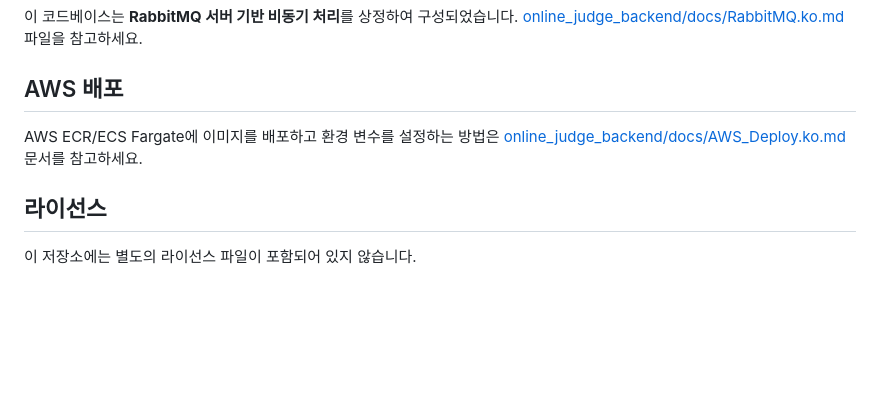
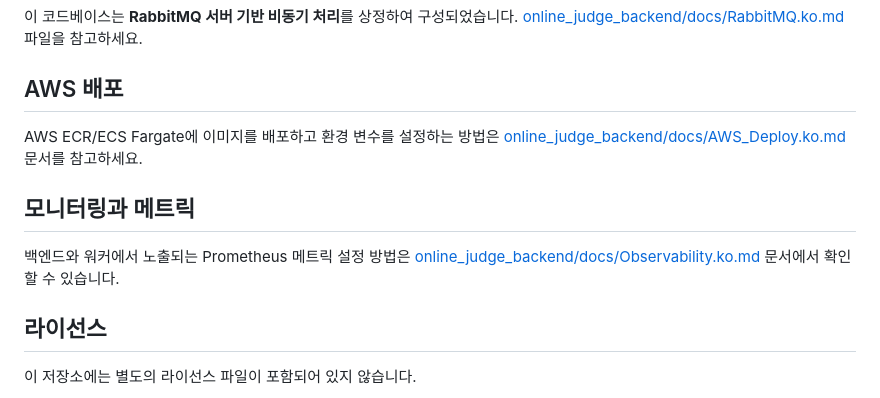
Before and after one commit to Mugen-Houyou/faas-web-ui-1, a Markdown page: README.ko.md, the part around the change. Rendered like a GitHub page; blank space fills up the shorter version.

```diff
--- a/README.ko.md
+++ b/README.ko.md
@@ -84,5 +84,10 @@ AWS ECR/ECS Fargate에 이미지를 배포하고 환경 변수를 설정하는
 [online_judge_backend/docs/AWS_Deploy.ko.md](online_judge_backend/docs/AWS_Deploy.ko.md)
 문서를 참고하세요.
 
+## 모니터링과 메트릭
+백엔드와 워커에서 노출되는 Prometheus 메트릭 설정 방법은
+[online_judge_backend/docs/Observability.ko.md](online_judge_backend/docs/Observability.ko.md)
+문서에서 확인할 수 있습니다.
+
 ## 라이선스
 이 저장소에는 별도의 라이선스 파일이 포함되어 있지 않습니다.
```
Also changed, not shown: online_judge_backend/docs/Observability.ko.md (added, +32 -0 lines).
